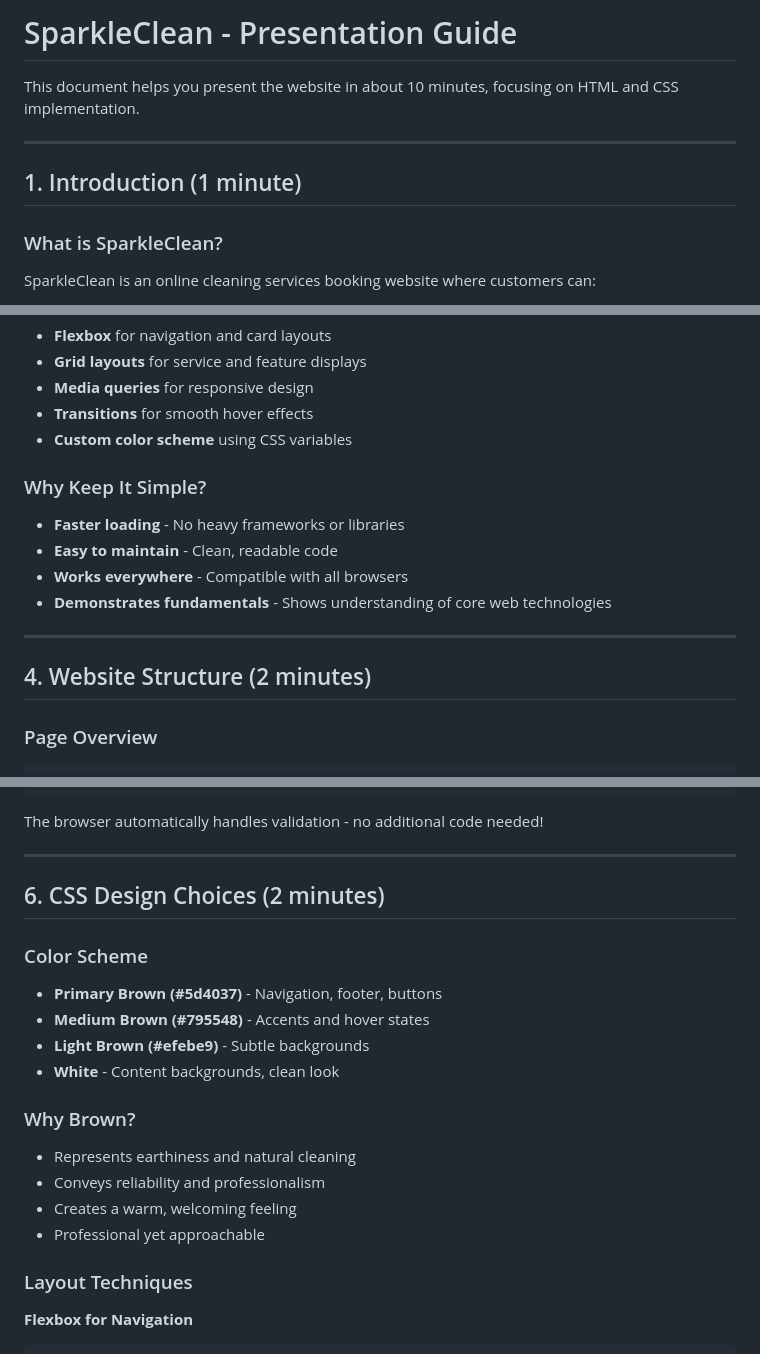
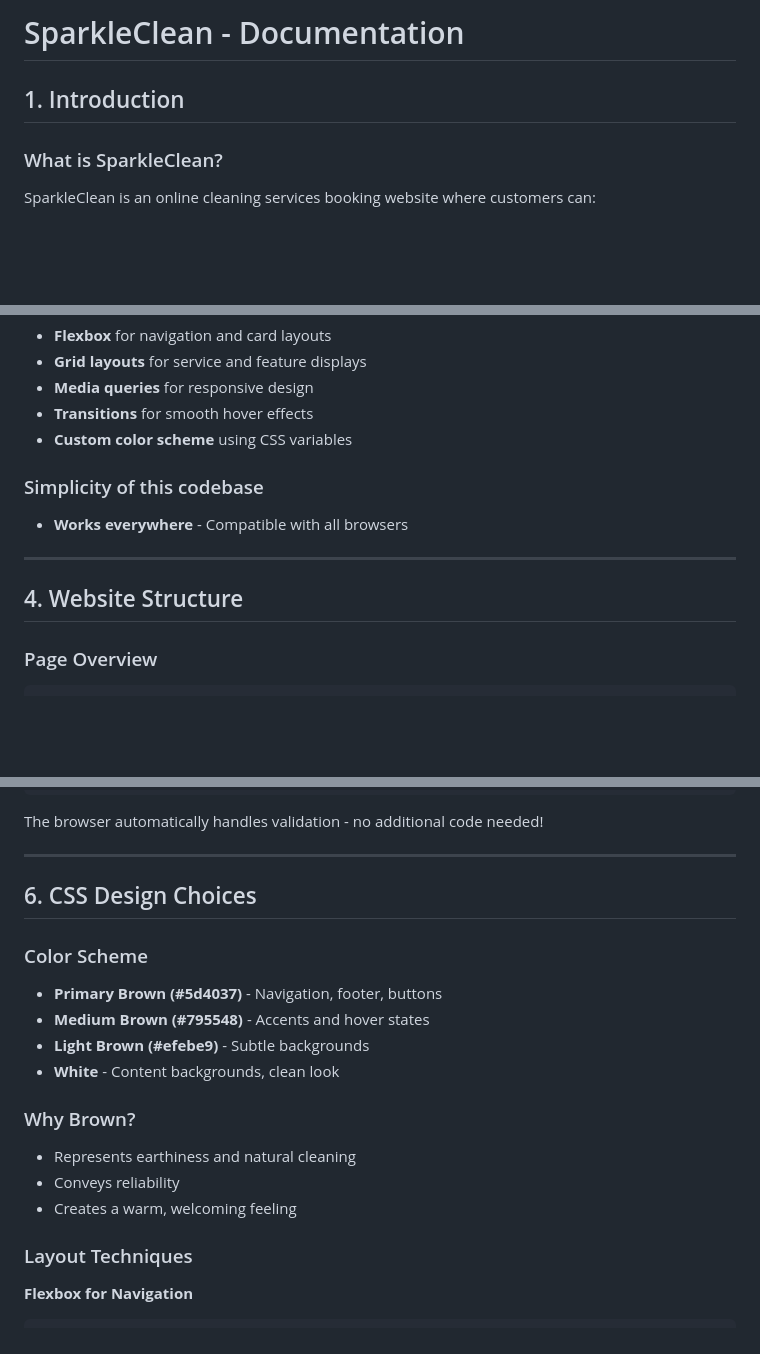
Before and after one commit to garisonmike/cleaning_services_business, a Markdown page: DOCUMENTATION.md, 3 parts joined by grey strips. GitHub-like rendering; blank space fills up the shorter version.

```diff
--- a/DOCUMENTATION.md
+++ b/DOCUMENTATION.md
@@ -1,10 +1,5 @@
-# SparkleClean - Presentation Guide
-
-This document helps you present the website in about 10 minutes, focusing on HTML and CSS implementation.
-
----
-
-## 1. Introduction (1 minute)
+# SparkleClean - Documentation
+## 1. Introduction
 
 ### What is SparkleClean?
 
@@ -61,15 +56,13 @@ An easy-to-use online platform where customers can:
 - **Transitions** for smooth hover effects
 - **Custom color scheme** using CSS variables
 
-### Why Keep It Simple?
-- **Faster loading** - No heavy frameworks or libraries
-- **Easy to maintain** - Clean, readable code
+### Simplicity of this codebase
+
 - **Works everywhere** - Compatible with all browsers
-- **Demonstrates fundamentals** - Shows understanding of core web technologies
 
 ---
 
-## 4. Website Structure (2 minutes)
+## 4. Website Structure
 
 ### Page Overview
 
@@ -127,7 +120,7 @@ The browser automatically handles validation - no additional code needed!
 
 ---
 
-## 6. CSS Design Choices (2 minutes)
+## 6. CSS Design Choices
 
 ### Color Scheme
 - **Primary Brown (#5d4037)** - Navigation, footer, buttons
@@ -137,9 +130,9 @@ The browser automatically handles validation - no additional code needed!
 
 ### Why Brown?
 - Represents earthiness and natural cleaning
-- Conveys reliability and professionalism
+- Conveys reliability
 - Creates a warm, welcoming feeling
-- Professional yet approachable
+
 
 ### Layout Techniques
 
```
Also changed, not shown: other parts of DOCUMENTATION.md (+5 -54 lines).
